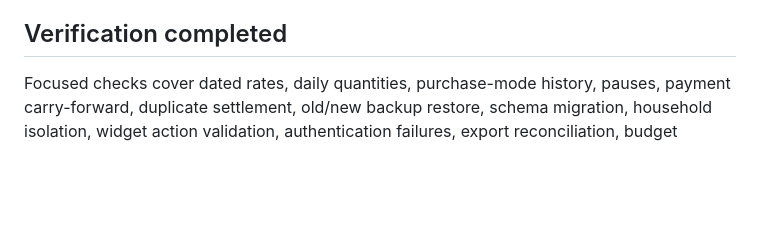
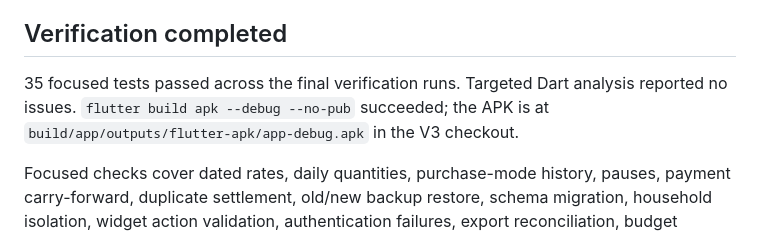
Before and after one commit to Sahil7103/Hisab-Diary, a Markdown page: V3_IMPLEMENTATION.md, the part around the change. GitHub-like rendering; blank space fills up the shorter version.

Commit message:
Record V3 verification and Android build result

```diff
--- a/V3_IMPLEMENTATION.md
+++ b/V3_IMPLEMENTATION.md
@@ -31,6 +31,8 @@ V3 lives on branch `v3`. V1 (`main`) and V2 (`v2`) remain separate.
 
 ## Verification completed
 
+35 focused tests passed across the final verification runs. Targeted Dart analysis reported no issues. `flutter build apk --debug --no-pub` succeeded; the APK is at `build/app/outputs/flutter-apk/app-debug.apk` in the V3 checkout.
+
 Focused checks cover dated rates, daily quantities, purchase-mode history, pauses, payment carry-forward, duplicate settlement, old/new backup restore, schema migration, household isolation, widget action validation, authentication failures, export reconciliation, budget parsing and reminder times. App execution and physical-device QA are left to the developer.
 
 ## Before production release
```
